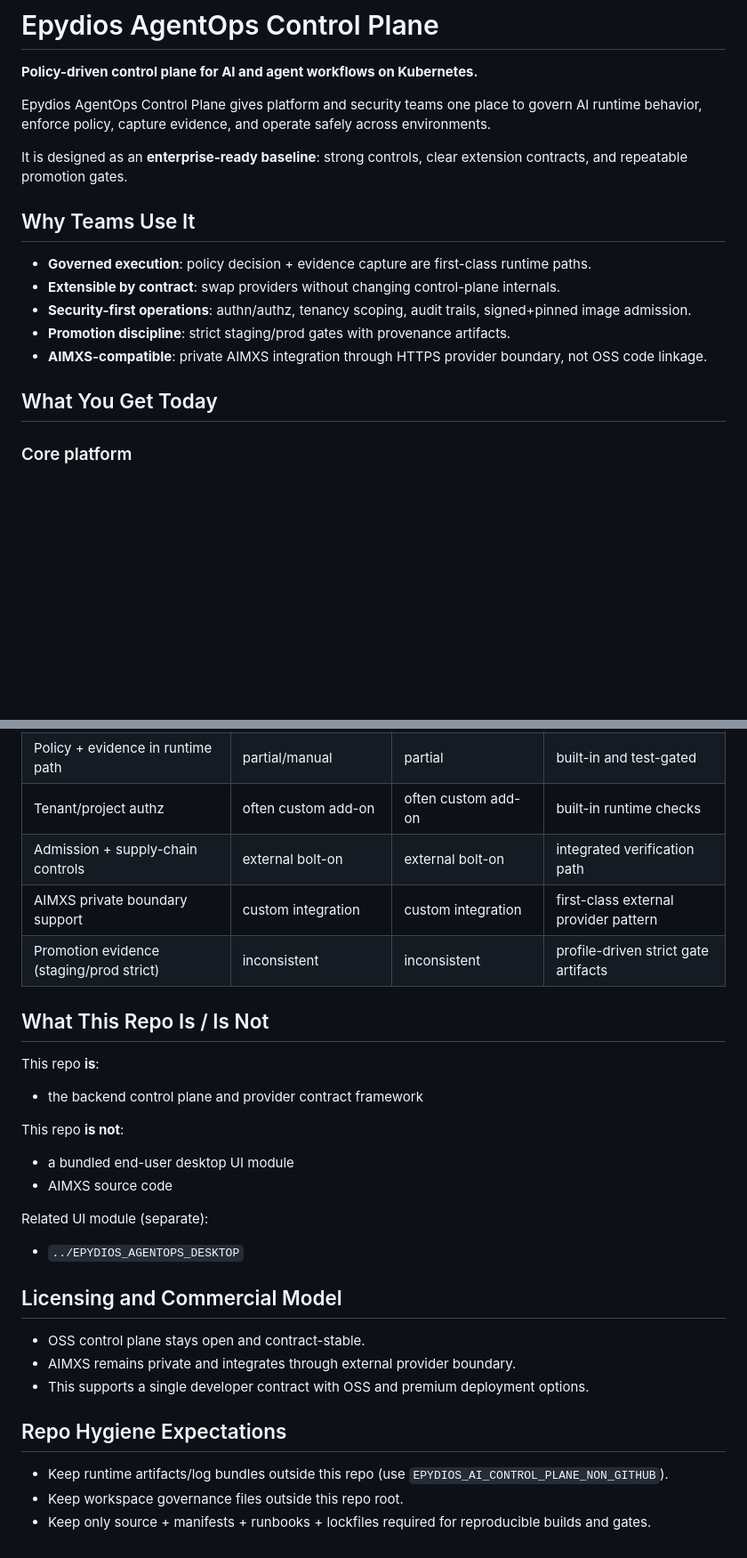
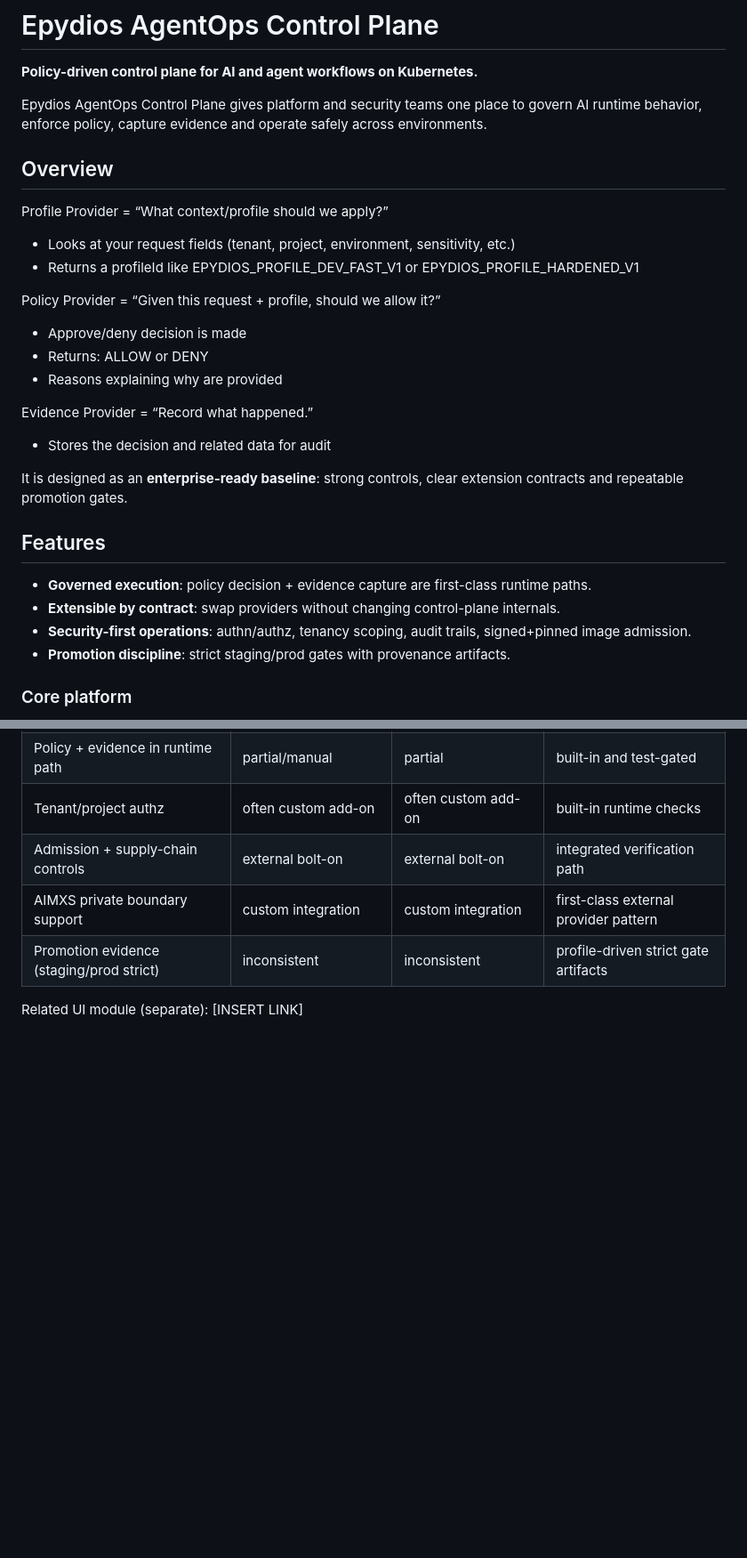
Before and after one commit to Epydios/Epydios-Agent-Operations-Plane, a Markdown page: README.md, 2 parts joined by grey strips. Shown at 89% size. Drawn GitHub-style; blank space fills up the shorter version.

```diff
--- a/README.md
+++ b/README.md
@@ -2,19 +2,29 @@
 
 **Policy-driven control plane for AI and agent workflows on Kubernetes.**
 
-Epydios AgentOps Control Plane gives platform and security teams one place to govern AI runtime behavior, enforce policy, capture evidence, and operate safely across environments.
+Epydios AgentOps Control Plane gives platform and security teams one place to govern AI runtime behavior, enforce policy, capture evidence and operate safely across environments.
 
-It is designed as an **enterprise-ready baseline**: strong controls, clear extension contracts, and repeatable promotion gates.
+## Overview
+Profile Provider = “What context/profile should we apply?”
+- Looks at your request fields (tenant, project, environment, sensitivity, etc.)
+- Returns a profileId like EPYDIOS_PROFILE_DEV_FAST_V1 or EPYDIOS_PROFILE_HARDENED_V1
 
-## Why Teams Use It
+Policy Provider = “Given this request + profile, should we allow it?”
+- Approve/deny decision is made
+- Returns: ALLOW or DENY
+- Reasons explaining why are provided
+
+Evidence Provider = “Record what happened.”
+- Stores the decision and related data for audit
+
+It is designed as an **enterprise-ready baseline**: strong controls, clear extension contracts and repeatable promotion gates.
+
+## Features
 
 - **Governed execution**: policy decision + evidence capture are first-class runtime paths.
 - **Extensible by contract**: swap providers without changing control-plane internals.
 - **Security-first operations**: authn/authz, tenancy scoping, audit trails, signed+pinned image admission.
 - **Promotion discipline**: strict staging/prod gates with provenance artifacts.
-- **AIMXS-compatible**: private AIMXS integration through HTTPS provider boundary, not OSS code linkage.
-
-## What You Get Today
 
 ### Core platform
 
@@ -137,29 +131,4 @@ Current signal categories:
 | AIMXS private boundary support | custom integration | custom integration | first-class external provider pattern |
 | Promotion evidence (staging/prod strict) | inconsistent | inconsistent | profile-driven strict gate artifacts |
 
-## What This Repo Is / Is Not
-
-This repo **is**:
-
-- the backend control plane and provider contract framework
-
-This repo **is not**:
-
-- a bundled end-user desktop UI module
-- AIMXS source code
-
-Related UI module (separate):
-
-- `../EPYDIOS_AGENTOPS_DESKTOP`
-
-## Licensing and Commercial Model
-
-- OSS control plane stays open and contract-stable.
-- AIMXS remains private and integrates through external provider boundary.
-- This supports a single developer contract with OSS and premium deployment options.
-
-## Repo Hygiene Expectations
-
-- Keep runtime artifacts/log bundles outside this repo (use `EPYDIOS_AI_CONTROL_PLANE_NON_GITHUB`).
-- Keep workspace governance files outside this repo root.
-- Keep only source + manifests + runbooks + lockfiles required for reproducible builds and gates.
+Related UI module (separate): [INSERT LINK]
```
Also changed, not shown: other parts of README.md (+7 -23 lines).
